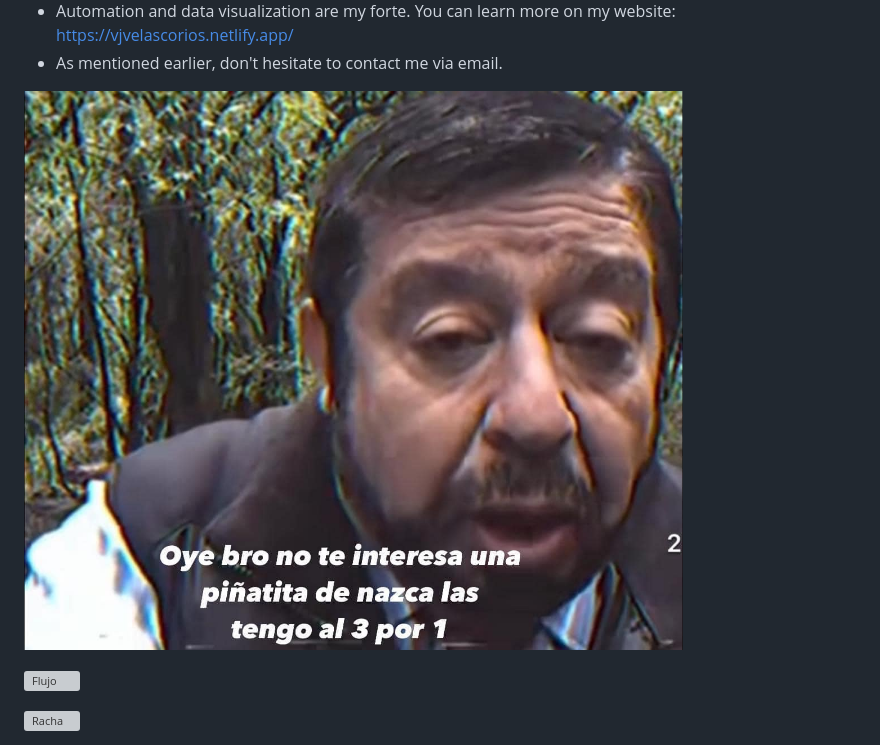
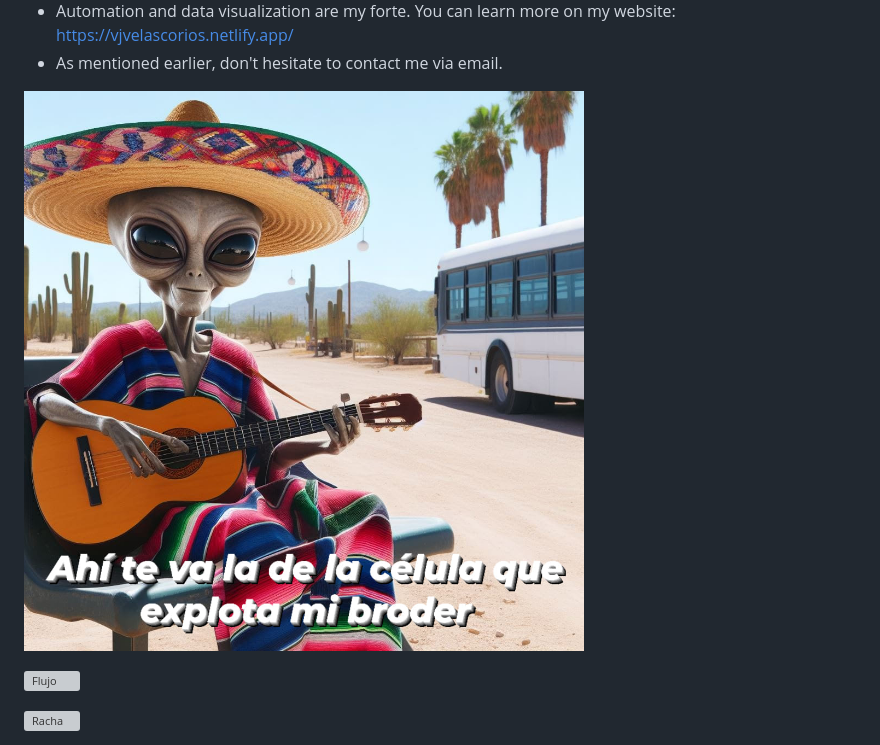
Before and after one commit to vjvelascorios/vjvelascorios, a Markdown page: README.md, the part around the change. Drawn GitHub-style; pictures changed too: figures/lcqe.jpg (added); grey boxes are pictures that could not be loaded.

Commit message:
lcqe

```diff
--- a/README.md
+++ b/README.md
@@ -17,7 +17,7 @@ Next, the less cringy paraphrase that chatgpt did xd:
 - Automation and data visualization are my forte. You can learn more on my website: https://vjvelascorios.netlify.app/
 - As mentioned earlier, don't hesitate to contact me via email.
 
-![Random photo here](figures/mausan.jpg)
+![Random photo here](figures/lcqe.jpg)
 
 
 
```
